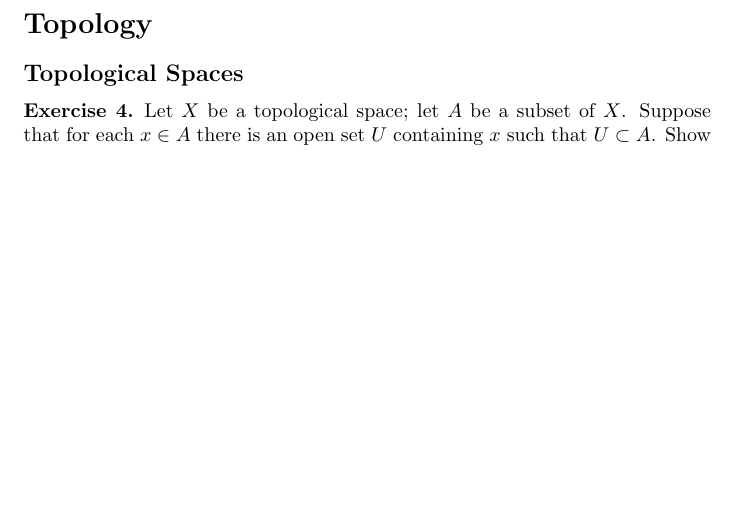
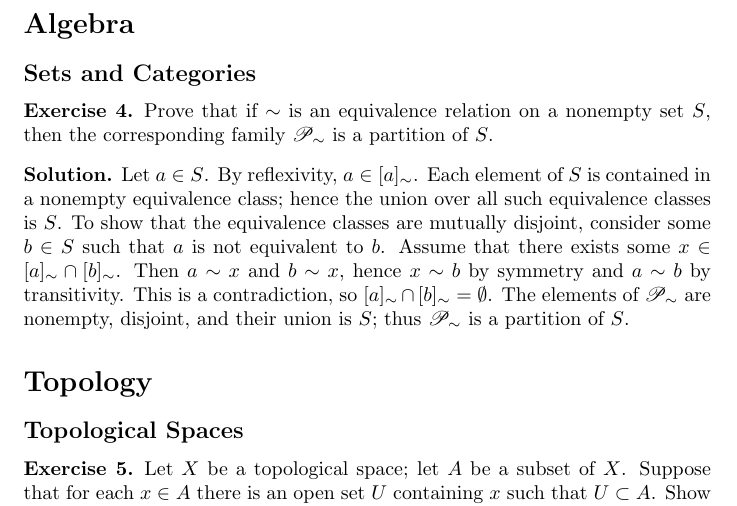
Before and after one commit to ryan-charette/daily-math-exercises, a LaTeX document (main.tex): part of page 2 of 2, cut at the place of the change, the shorter picture padded with empty space. Compiled offline with pdfLaTeX.

Commit message:
Update main.tex

```diff
--- a/main.tex
+++ b/main.tex
@@ -2,6 +2,7 @@
 \usepackage{amsthm}
 \usepackage{amsmath}
 \usepackage{amssymb}
+\usepackage{mathrsfs}
 \usepackage{enumerate}
 
 \theoremstyle{definition}
@@ -52,6 +53,16 @@
     This proves (a). Take \(z=1\) in (a) to obtain (b). Take \(z=x^{-1}\) in (a) to obtain (c). Since \(x^{-1}x=1\), (c) (with \(x^{-1}\) in place of \(x\)) gives (d).
 \end{solution}
 
+\section*{Algebra}
+\subsection*{Sets and Categories}
+
+\begin{exercise}
+    Prove that if \(\sim\) is an equivalence relation on a nonempty set \(S\), then the corresponding family \(\mathscr{P}_\sim\) is a partition of \(S\).
+\end{exercise}
+\begin{solution}
+    Let \(a\in S\). By reflexivity, \(a\in[a]_\sim\). Each element of \(S\) is contained in a nonempty equivalence class; hence the union over all such equivalence classes is \(S\). To show that the equivalence classes are mutually disjoint, consider some \(b\in S\) such that \(a\) is not equivalent to \(b\). Assume that there exists some \(x\in [a]_\sim\cap[b]_\sim\). Then \(a\sim x\) and \(b\sim x\), hence \(x\sim b\) by symmetry and \(a\sim b\) by transitivity. This is a contradiction, so \([a]_\sim\cap[b]_\sim=\emptyset\). The elements of \(\mathscr{P}_\sim\) are nonempty, disjoint, and their union is \(S\); thus \(\mathscr{P}_\sim\) is a partition of \(S\).
+\end{solution}
+
 \section*{Topology}
 \subsection*{Topological Spaces}
 
```
